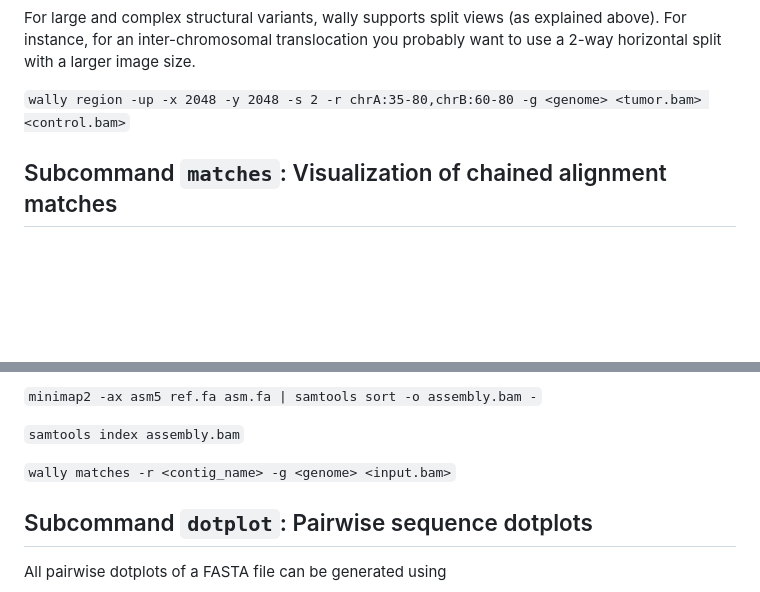
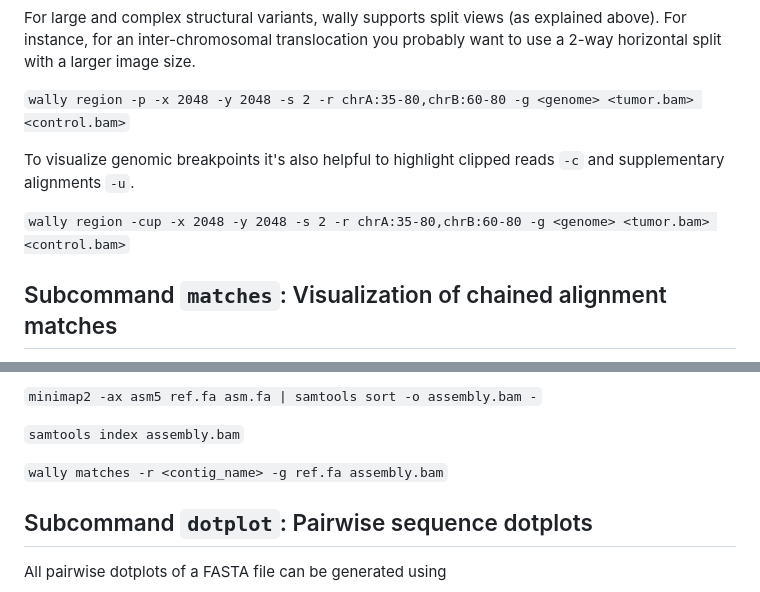
Before and after one commit to tobiasrausch/wally, a Markdown page: README.md, 2 parts joined by grey strips. Rendered like a GitHub page; blank space fills up the shorter version.

```diff
--- a/README.md
+++ b/README.md
@@ -89,7 +89,11 @@ The paired-end coloring highlights candidate structural variants supported by re
 
 For large and complex structural variants, wally supports split views (as explained above). For instance, for an inter-chromosomal translocation you probably want to use a 2-way horizontal split with a larger image size.
 
-`wally region -up -x 2048 -y 2048 -s 2 -r chrA:35-80,chrB:60-80 -g <genome> <tumor.bam> <control.bam>`
+`wally region -p -x 2048 -y 2048 -s 2 -r chrA:35-80,chrB:60-80 -g <genome> <tumor.bam> <control.bam>`
+
+To visualize genomic breakpoints it's also helpful to highlight clipped reads `-c` and supplementary alignments `-u`.
+
+`wally region -cup -x 2048 -y 2048 -s 2 -r chrA:35-80,chrB:60-80 -g <genome> <tumor.bam> <control.bam>`
 
 ## Subcommand `matches`: Visualization of chained alignment matches
 
@@ -111,7 +115,7 @@ You can also compare assemblies or align contigs to a reference genome using a w
 
 `samtools index assembly.bam`
 
-`wally matches -r <contig_name> -g <genome> <input.bam>`
+`wally matches -r <contig_name> -g ref.fa assembly.bam`
 
 ## Subcommand `dotplot`: Pairwise sequence dotplots
 
```
